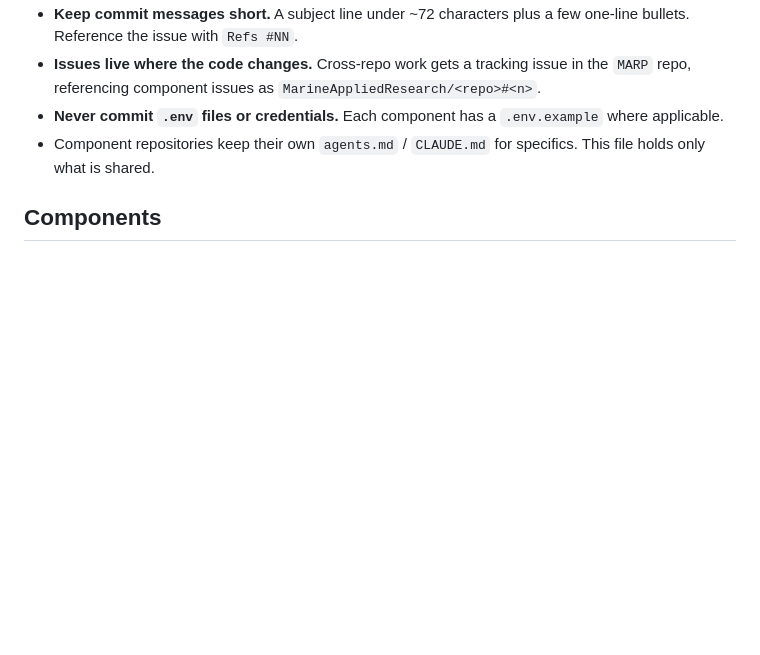
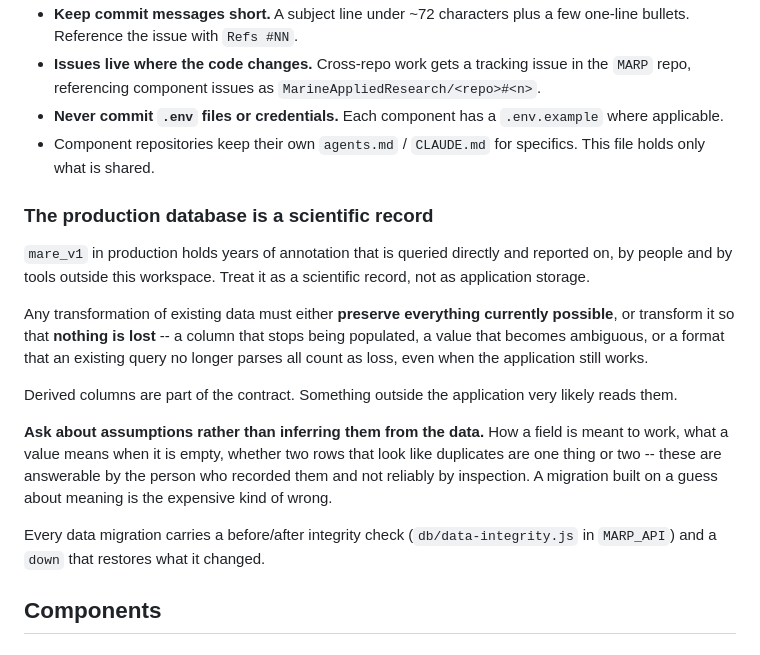
Before and after one commit to MarineAppliedResearch/MARP, a Markdown page: CLAUDE.md, the part around the change. Rendered like a GitHub page; blank space fills up the shorter version.

Commit message:
Note that the production database is a scientific record
Any transformation has to preserve what is currently possible or lose nothing,
and assumptions about what a field means are worth asking about rather than
inferring from the data.

```diff
--- a/CLAUDE.md
+++ b/CLAUDE.md
@@ -13,6 +13,29 @@ These apply to every repository in this workspace.
 - **Issues live where the code changes.** Cross-repo work gets a tracking issue in the `MARP` repo, referencing component issues as `MarineAppliedResearch/<repo>#<n>`.
 - **Never commit `.env` files or credentials.** Each component has a `.env.example` where applicable.
 - Component repositories keep their own `agents.md` / `CLAUDE.md` for specifics. This file holds only what is shared.
+
+### The production database is a scientific record
+
+`mare_v1` in production holds years of annotation that is queried directly and
+reported on, by people and by tools outside this workspace. Treat it as a
+scientific record, not as application storage.
+
+Any transformation of existing data must either **preserve everything currently
+possible**, or transform it so that **nothing is lost** -- a column that stops
+being populated, a value that becomes ambiguous, or a format that an existing
+query no longer parses all count as loss, even when the application still works.
+
+Derived columns are part of the contract. Something outside the application very
+likely reads them.
+
+**Ask about assumptions rather than inferring them from the data.** How a field is
+meant to work, what a value means when it is empty, whether two rows that look
+like duplicates are one thing or two -- these are answerable by the person who
+recorded them and not reliably by inspection. A migration built on a guess about
+meaning is the expensive kind of wrong.
+
+Every data migration carries a before/after integrity check (`db/data-integrity.js`
+in `MARP_API`) and a `down` that restores what it changed.
 
 ## Components
 
```
